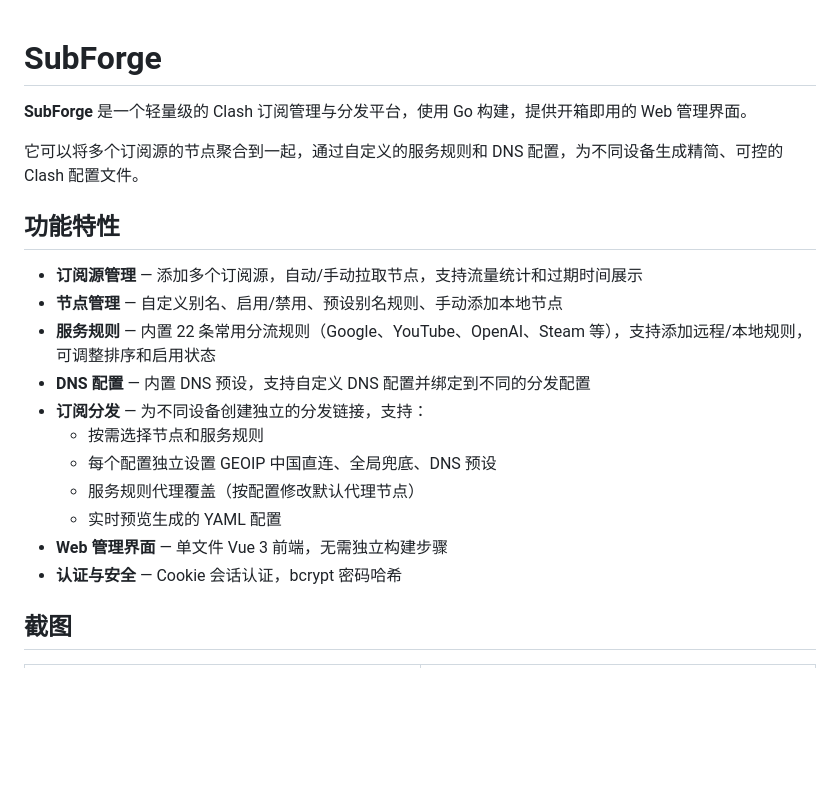
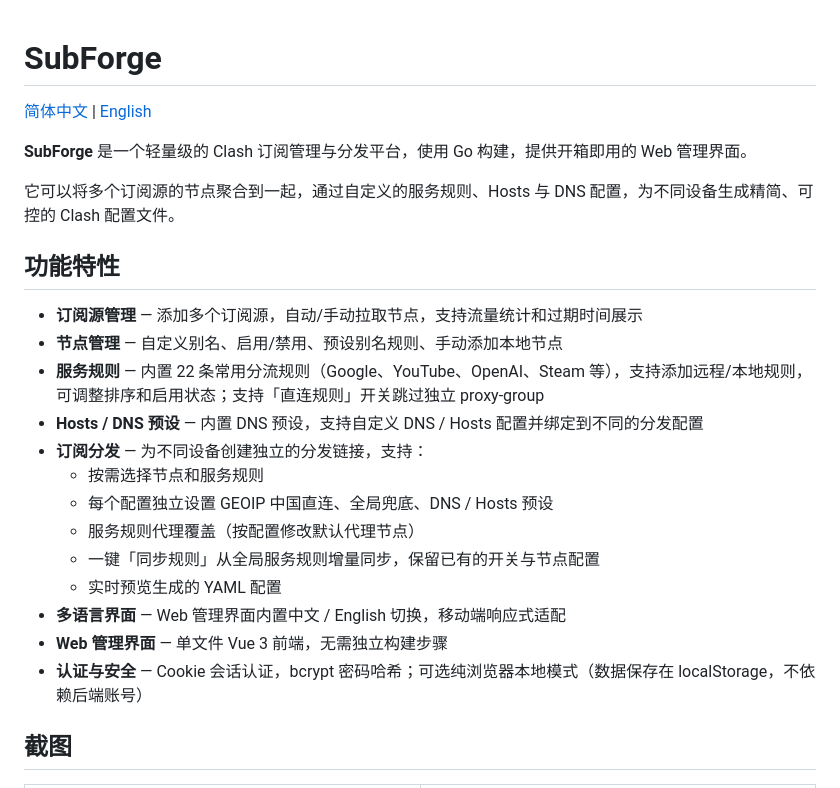
Before and after one commit to teacat99/SubForge, a Markdown page: README.md, the part around one of its changes. Drawn GitHub-style; blank space fills up the shorter version.

```diff
--- a/README.md
+++ b/README.md
@@ -1,22 +1,26 @@
 # SubForge
+
+[简体中文](README.md) | [English](README.en.md)
 
 **SubForge** 是一个轻量级的 Clash 订阅管理与分发平台，使用 Go 构建，提供开箱即用的 Web 管理界面。
 
-它可以将多个订阅源的节点聚合到一起，通过自定义的服务规则和 DNS 配置，为不同设备生成精简、可控的 Clash 配置文件。
+它可以将多个订阅源的节点聚合到一起，通过自定义的服务规则、Hosts 与 DNS 配置，为不同设备生成精简、可控的 Clash 配置文件。
 
 ## 功能特性
 
 - **订阅源管理** — 添加多个订阅源，自动/手动拉取节点，支持流量统计和过期时间展示
 - **节点管理** — 自定义别名、启用/禁用、预设别名规则、手动添加本地节点
-- **服务规则** — 内置 22 条常用分流规则（Google、YouTube、OpenAI、Steam 等），支持添加远程/本地规则，可调整排序和启用状态
-- **DNS 配置** — 内置 DNS 预设，支持自定义 DNS 配置并绑定到不同的分发配置
+- **服务规则** — 内置 22 条常用分流规则（Google、YouTube、OpenAI、Steam 等），支持添加远程/本地规则，可调整排序和启用状态；支持「直连规则」开关跳过独立 proxy-group
+- **Hosts / DNS 预设** — 内置 DNS 预设，支持自定义 DNS / Hosts 配置并绑定到不同的分发配置
 - **订阅分发** — 为不同设备创建独立的分发链接，支持：
   - 按需选择节点和服务规则
-  - 每个配置独立设置 GEOIP 中国直连、全局兜底、DNS 预设
+  - 每个配置独立设置 GEOIP 中国直连、全局兜底、DNS / Hosts 预设
   - 服务规则代理覆盖（按配置修改默认代理节点）
+  - 一键「同步规则」从全局服务规则增量同步，保留已有的开关与节点配置
   - 实时预览生成的 YAML 配置
+- **多语言界面** — Web 管理界面内置中文 / English 切换，移动端响应式适配
 - **Web 管理界面** — 单文件 Vue 3 前端，无需独立构建步骤
-- **认证与安全** — Cookie 会话认证，bcrypt 密码哈希
+- **认证与安全** — Cookie 会话认证，bcrypt 密码哈希；可选纯浏览器本地模式（数据保存在 localStorage，不依赖后端账号）
 
 ## 截图
 
```
Also changed, not shown: other parts of README.md (+28 -3 lines), README.en.md (added, +170 -0 lines).
